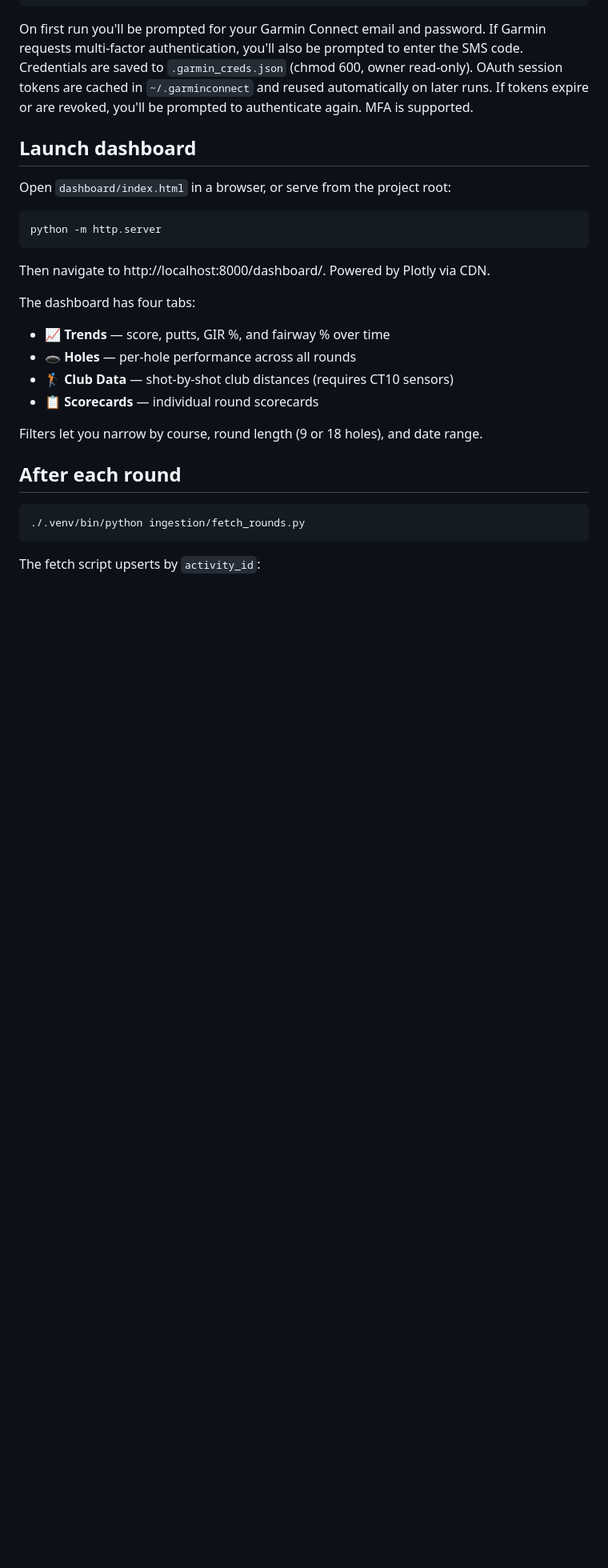
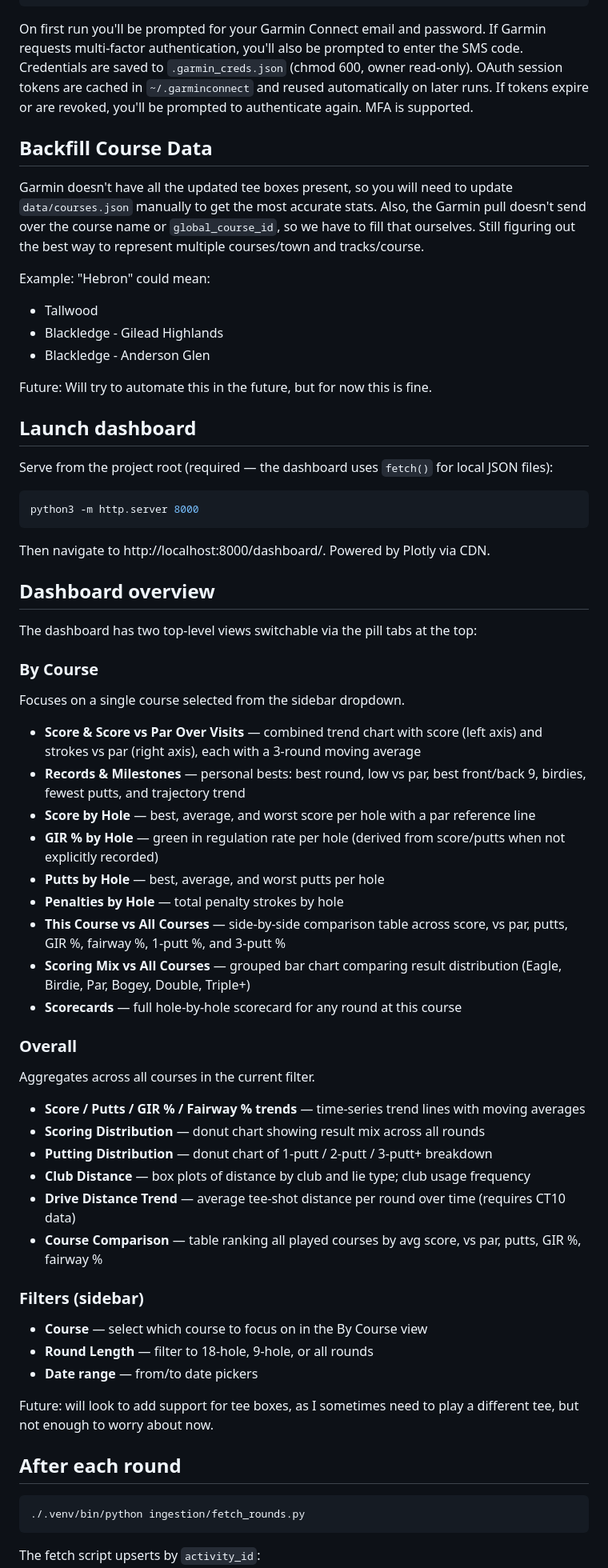
Before and after one commit to sdunnack/golf-stats, a Markdown page: README.md, the part around one of its changes. Shown at 80% size. GitHub-like rendering; blank space fills up the shorter version.

````diff
--- a/README.md
+++ b/README.md
@@ -33,24 +33,62 @@ Credentials are saved to `.garmin_creds.json` (chmod 600, owner read-only).
 OAuth session tokens are cached in `~/.garminconnect` and reused automatically on later runs.
 If tokens expire or are revoked, you'll be prompted to authenticate again. MFA is supported.
 
+## Backfill Course Data
+
+Garmin doesn't have all the updated tee boxes present, so you will need to update `data/courses.json` manually to get the most accurate stats. Also, the Garmin pull doesn't send over the course name or `global_course_id`, so we have to fill that ourselves. Still figuring out the best way to represent multiple courses/town and tracks/course.
+
+Example: "Hebron" could mean:
+
+- Tallwood
+- Blackledge - Gilead Highlands
+- Blackledge - Anderson Glen
+
+Future: Will try to automate this in the future, but for now this is fine.
+
 ## Launch dashboard
 
-Open `dashboard/index.html` in a browser, or serve from the project root:
+Serve from the project root (required — the dashboard uses `fetch()` for local JSON files):
 
 ```bash
-python -m http.server
+python3 -m http.server 8000
 ```
 
 Then navigate to http://localhost:8000/dashboard/. Powered by Plotly via CDN.
 
-The dashboard has four tabs:
+## Dashboard overview
 
-- **📈 Trends** — score, putts, GIR %, and fairway % over time
-- **🕳️ Holes** — per-hole performance across all rounds
-- **🏌️ Club Data** — shot-by-shot club distances (requires CT10 sensors)
-- **📋 Scorecards** — individual round scorecards
+The dashboard has two top-level views switchable via the pill tabs at the top:
 
-Filters let you narrow by course, round length (9 or 18 holes), and date range.
+### By Course
+Focuses on a single course selected from the sidebar dropdown.
+
+- **Score & Score vs Par Over Visits** — combined trend chart with score (left axis) and strokes vs par (right axis), each with a 3-round moving average
+- **Records & Milestones** — personal bests: best round, low vs par, best front/back 9, birdies, fewest putts, and trajectory trend
+- **Score by Hole** — best, average, and worst score per hole with a par reference line
+- **GIR % by Hole** — green in regulation rate per hole (derived from score/putts when not explicitly recorded)
+- **Putts by Hole** — best, average, and worst putts per hole
+- **Penalties by Hole** — total penalty strokes by hole
+- **This Course vs All Courses** — side-by-side comparison table across score, vs par, putts, GIR %, fairway %, 1-putt %, and 3-putt %
+- **Scoring Mix vs All Courses** — grouped bar chart comparing result distribution (Eagle, Birdie, Par, Bogey, Double, Triple+)
+- **Scorecards** — full hole-by-hole scorecard for any round at this course
+
+### Overall
+Aggregates across all courses in the current filter.
+
+- **Score / Putts / GIR % / Fairway % trends** — time-series trend lines with moving averages
+- **Scoring Distribution** — donut chart showing result mix across all rounds
+- **Putting Distribution** — donut chart of 1-putt / 2-putt / 3-putt+ breakdown
+- **Club Distance** — box plots of distance by club and lie type; club usage frequency
+- **Drive Distance Trend** — average tee-shot distance per round over time (requires CT10 data)
+- **Course Comparison** — table ranking all played courses by avg score, vs par, putts, GIR %, fairway %
+
+### Filters (sidebar)
+- **Course** — select which course to focus on in the By Course view
+- **Round Length** — filter to 18-hole, 9-hole, or all rounds
+- **Date range** — from/to date pickers
+
+Future: will look to add support for tee boxes, as I sometimes need to play
+a different tee, but not enough to worry about now.
 
 ## After each round
 
````
Also changed, not shown: other parts of README.md (+21 -20 lines).
